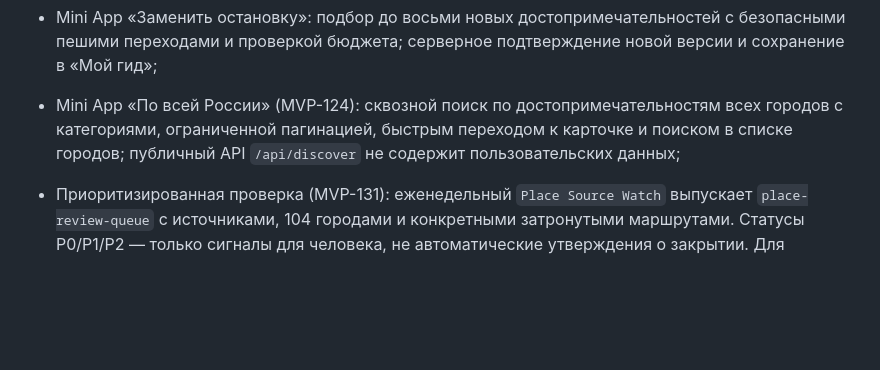
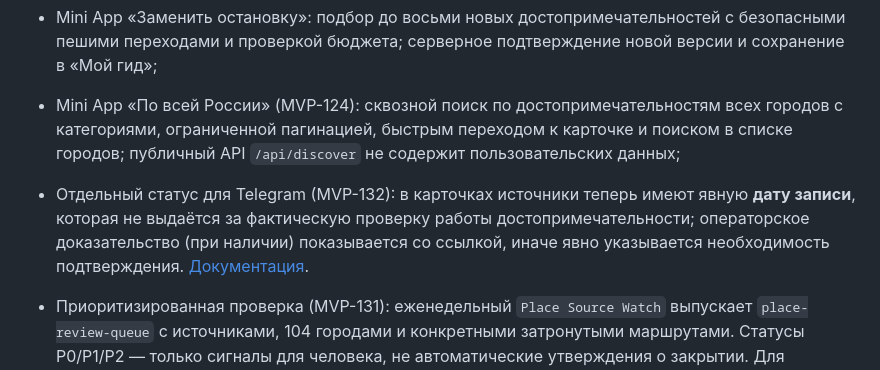
Before and after one commit to KornutaKM/placespermbot, a Markdown page: README.md, the part around the change. Drawn GitHub-style; blank space fills up the shorter version.

Commit message:
MVP-132: document per-attraction evidence and honest source dates in Telegram

```diff
--- a/README.md
+++ b/README.md
@@ -13,6 +13,8 @@ Telegram-гид по городам России с единым multi-city cata
 - Mini App «По всей России» (MVP-124): сквозной поиск по достопримечательностям всех городов с категориями, ограниченной пагинацией, быстрым переходом к карточке и поиском в списке городов; публичный API `/api/discover` не содержит пользовательских данных;
 
 
+
+- Отдельный статус для Telegram (MVP-132): в карточках источники теперь имеют явную **дату записи**, которая не выдаётся за фактическую проверку работы достопримечательности; операторское доказательство (при наличии) показывается со ссылкой, иначе явно указывается необходимость подтверждения. [Документация](docs/place-freshness-audit.md).
 - Приоритизированная проверка (MVP-131): еженедельный `Place Source Watch` выпускает `place-review-queue` с источниками, 104 городами и конкретными затронутыми маршрутами. Статусы P0/P1/P2 — только сигналы для человека, не автоматические утверждения о закрытии. Для повторного анализа снимков: `python -m app.place_review_queue --scan place-source-scan.json`; [методология](docs/place-freshness-audit.md).
 - Индивидуальная документальная проверка (MVP-129): Mini App и межгородской поиск выводят отдельный статус для каждой карточки; подтверждение по странице учреждения не означает гарантированного доступа. 14 пермских карточек сверены с официальными сайтами на 11.10.2026; остальные объекты требуют независимой проверки. Каждую неделю workflow `Place Source Watch` сравнивает первичные ссылки и текущие OSM/Wikidata-элементы **всех 104 городов**, выгружая `place-source-scan`. HTTP-успех и картографическая отметка сами по себе не доказывают реальную доступность. [Подробности](docs/place-freshness-audit.md).
 - Актуальность достопримечательностей (MVP-128): демонтированные в июне 2024 года «Пермские ворота» удалены из действующих карточек и готовых маршрутов; постоянный tombstone препятствует возврату устаревших данных. В CI формируется полная инвентаризация источников и приоритетов проверки по всем 104 городам (артефакт `place-freshness-inventory`). **Инвентаризация метаданных не является подтверждением работы всех объектов сегодня**: OpenStreetMap, Wikidata и дата ссылки требуют независимого подтверждения. [Методология и доказательства](docs/place-freshness-audit.md);\n- Реестр топ-100 городов (MVP-126): рейтинг городов по оценке населения на 01.01.2025, публичная проверяемая карта покрытия `/api/city-coverage` и обзор в Mini App; **41 из 100** имеют редакционные каталоги; ещё **59** — предварительные картографические подборки OpenStreetMap и Wikidata; **0** ожидают наполнения. Реестр не создаёт пустые города в `/city`, `/api/cities` или генераторе маршрутов. Имеющиеся четыре туристических города вне топ-100 сохраняются;
```
